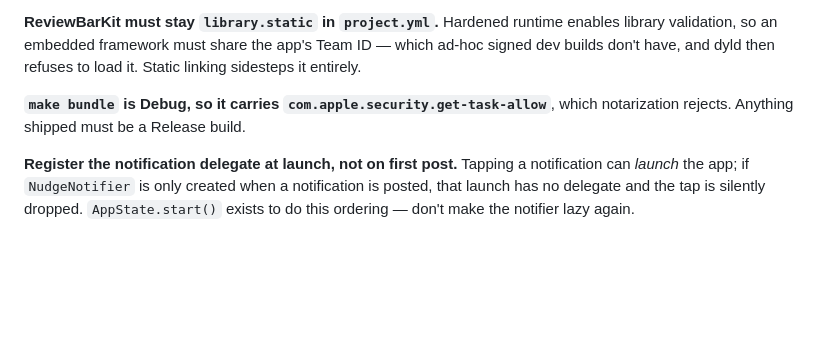
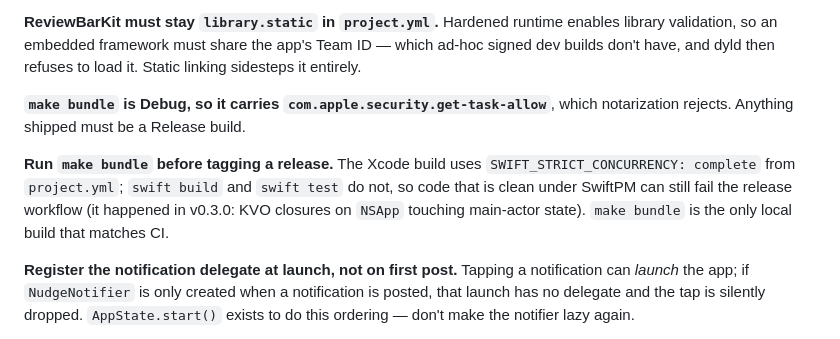
Before and after one commit to gpressutto5/reviewbar-for-anki, a Markdown page: CLAUDE.md, the part around the change. GitHub-like rendering; blank space fills up the shorter version.

Commit message:
Note in CLAUDE.md that make bundle is the build that matches CI

```diff
--- a/CLAUDE.md
+++ b/CLAUDE.md
@@ -193,6 +193,12 @@ Static linking sidesteps it entirely.
 **`make bundle` is Debug, so it carries `com.apple.security.get-task-allow`**,
 which notarization rejects. Anything shipped must be a Release build.
 
+**Run `make bundle` before tagging a release.** The Xcode build uses
+`SWIFT_STRICT_CONCURRENCY: complete` from `project.yml`; `swift build` and
+`swift test` do not, so code that is clean under SwiftPM can still fail the
+release workflow (it happened in v0.3.0: KVO closures on `NSApp` touching
+main-actor state). `make bundle` is the only local build that matches CI.
+
 **Register the notification delegate at launch, not on first post.** Tapping a
 notification can *launch* the app; if `NudgeNotifier` is only created when a
 notification is posted, that launch has no delegate and the tap is silently
```
